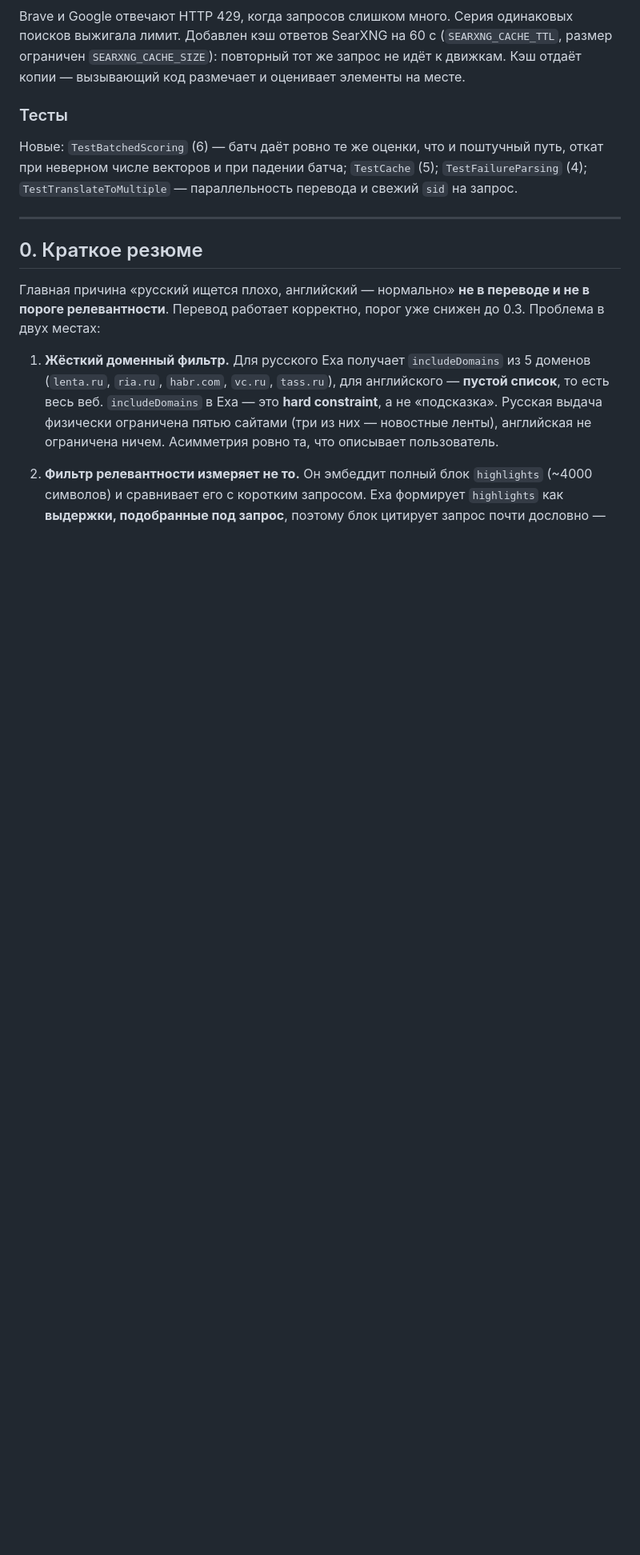
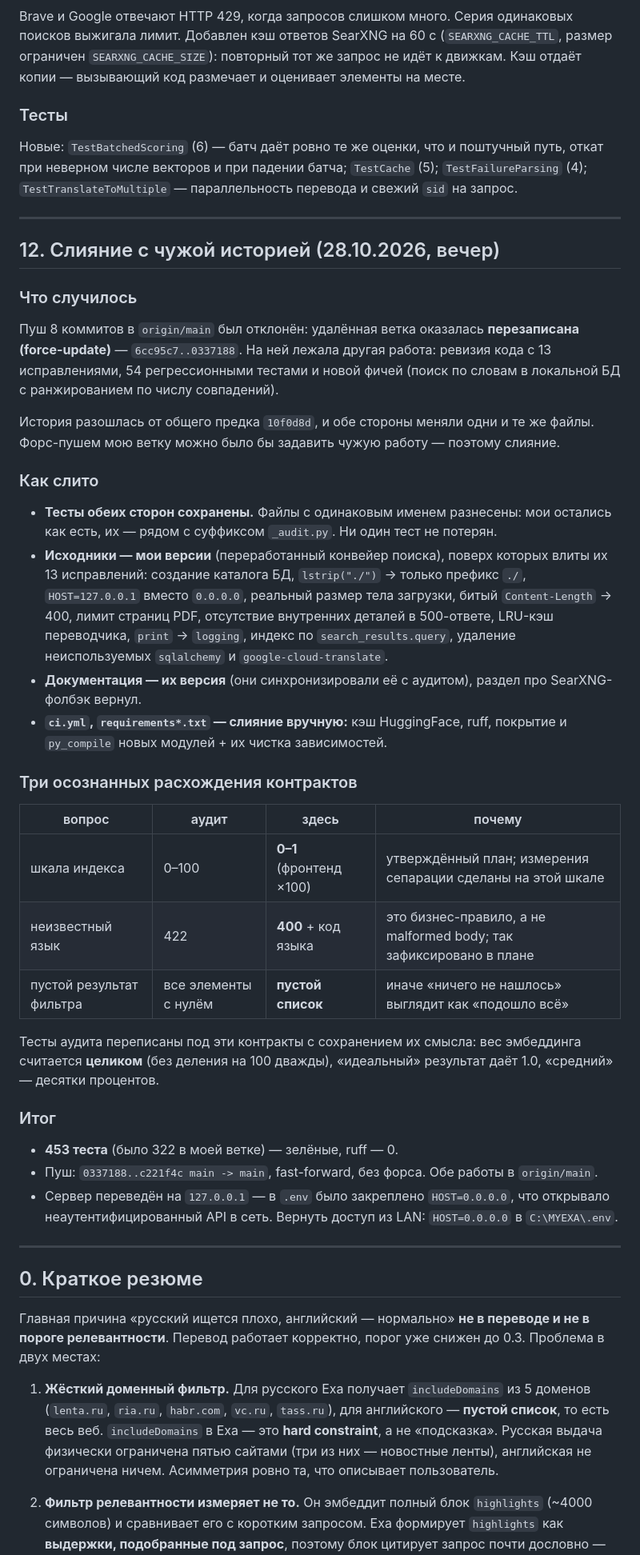
Before and after one commit to L-MORIA/MYEXA, a Markdown page: diagnostics/PLAN_multilingual_search.md, the part around the change. Shown at 80% size. GitHub-like rendering; blank space fills up the shorter version.

Commit message:
docs: record the merge with the rewritten origin/main history

```diff
--- a/diagnostics/PLAN_multilingual_search.md
+++ b/diagnostics/PLAN_multilingual_search.md
@@ -264,6 +264,59 @@ Brave и Google отвечают HTTP 429, когда запросов слиш
 поштучный путь, откат при неверном числе векторов и при падении батча;
 `TestCache` (5); `TestFailureParsing` (4); `TestTranslateToMultiple` —
 параллельность перевода и свежий `sid` на запрос.
+
+---
+
+## 12. Слияние с чужой историей (28.10.2026, вечер)
+
+### Что случилось
+
+Пуш 8 коммитов в `origin/main` был отклонён: удалённая ветка оказалась
+**перезаписана (force-update)** — `6cc95c7..0337188`. На ней лежала другая
+работа: ревизия кода с 13 исправлениями, 54 регрессионными тестами и новой
+фичей (поиск по словам в локальной БД с ранжированием по числу совпадений).
+
+История разошлась от общего предка `10f0d8d`, и обе стороны меняли одни и
+те же файлы. Форс-пушем мою ветку можно было бы задавить чужую работу —
+поэтому слияние.
+
+### Как слито
+
+* **Тесты обеих сторон сохранены.** Файлы с одинаковым именем разнесены:
+  мои остались как есть, их — рядом с суффиксом `_audit.py`. Ни один тест
+  не потерян.
+* **Исходники — мои версии** (переработанный конвейер поиска), поверх
+  которых влиты их 13 исправлений: создание каталога БД, `lstrip("./")` →
+  только префикс `./`, `HOST=127.0.0.1` вместо `0.0.0.0`, реальный размер
+  тела загрузки, битый `Content-Length` → 400, лимит страниц PDF, отсутствие
+  внутренних деталей в 500-ответе, LRU-кэш переводчика, `print` → `logging`,
+  индекс по `search_results.query`, удаление неиспользуемых `sqlalchemy` и
+  `google-cloud-translate`.
+* **Документация — их версия** (они синхронизировали её с аудитом), раздел
+  про SearXNG-фолбэк вернул.
+* **`ci.yml`, `requirements*.txt` — слияние вручную:** кэш HuggingFace,
+  ruff, покрытие и `py_compile` новых модулей + их чистка зависимостей.
+
+### Три осознанных расхождения контрактов
+
+| вопрос | аудит | здесь | почему |
+|---|---|---|---|
+| шкала индекса | 0–100 | **0–1** (фронтенд ×100) | утверждённый план; измерения сепарации сделаны на этой шкале |
+| неизвестный язык | 422 | **400** + код языка | это бизнес-правило, а не malformed body; так зафиксировано в плане |
+| пустой результат фильтра | все элементы с нулём | **пустой список** | иначе «ничего не нашлось» выглядит как «подошло всё» |
+
+Тесты аудита переписаны под эти контракты с сохранением их смысла: вес
+эмбеддинга считается **целиком** (без деления на 100 дважды), «идеальный»
+результат даёт 1.0, «средний» — десятки процентов.
+
+### Итог
+
+* **453 теста** (было 322 в моей ветке) — зелёные, ruff — 0.
+* Пуш: `0337188..c221f4c main -> main`, fast-forward, без форса. Обе работы
+  в `origin/main`.
+* Сервер переведён на `127.0.0.1` — в `.env` было закреплено `HOST=0.0.0.0`,
+  что открывало неаутентифицированный API в сеть. Вернуть доступ из LAN:
+  `HOST=0.0.0.0` в `C:\MYEXA\.env`.
 
 ---
 
```
